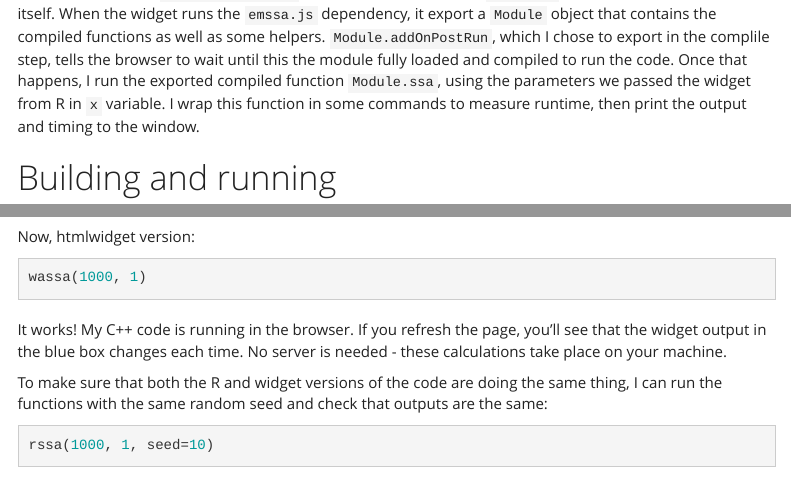
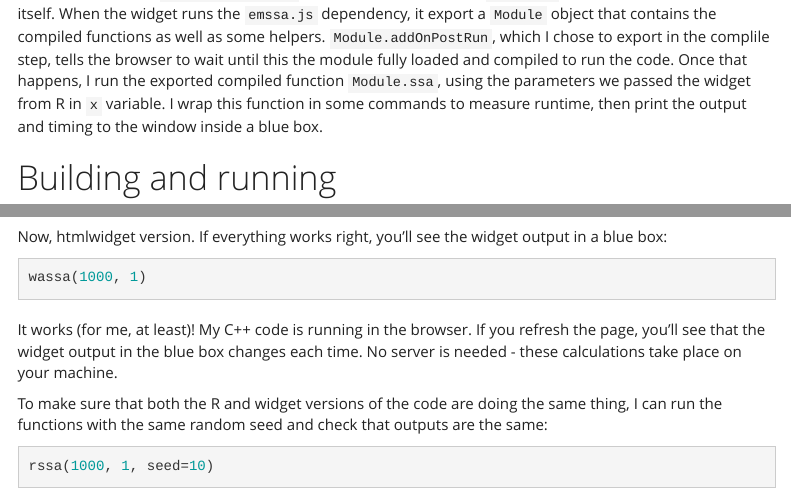
Before and after one commit to noamross/wassa, an R Markdown document (vignettes/adventures-in-webassembly.Rmd): the page in a window 1100 px wide, from 2860 px down, and a second part further down, joined at a grey line. Rendered offline with R 4.5, knitr and Pandoc, with nearby package versions; code that draws random numbers runs with fixed seeds of ours; some code elsewhere in the file could not run offline; menus at the side of the page are left out.

Commit message:
vignette wording

````diff
--- a/vignettes/adventures-in-webassembly.Rmd
+++ b/vignettes/adventures-in-webassembly.Rmd
@@ -157,7 +157,7 @@ eventually I got this together:
 cat(readLines(h('inst/htmlwidgets/wassa.js')), sep="\n")
 ```
 
-This is based on the `scaffoldWidget()` template. The stuff under `factory:` generates the htmlwidget itself.  When the widget runs the `emssa.js` dependency, it export a `Module` object that contains the compiled functions as well as some helpers. `Module.addOnPostRun`, which I chose to export in the complile step, tells the browser to wait until this the module fully loaded and compiled to run the code. Once that happens, I run the exported compiled function `Module.ssa`, using the parameters we passed the widget from R in `x` variable. I wrap this function in some commands to measure runtime, then print the output and timing to the window.
+This is based on the `scaffoldWidget()` template. The stuff under `factory:` generates the htmlwidget itself.  When the widget runs the `emssa.js` dependency, it export a `Module` object that contains the compiled functions as well as some helpers. `Module.addOnPostRun`, which I chose to export in the complile step, tells the browser to wait until this the module fully loaded and compiled to run the code. Once that happens, I run the exported compiled function `Module.ssa`, using the parameters we passed the widget from R in `x` variable. I wrap this function in some commands to measure runtime, then print the output and timing to the window inside a blue box.
 
 # Building and running
 
@@ -170,13 +170,14 @@ library(wassa)
 rssa(1000, 1)
 ```
 
-Now, htmlwidget version:
+Now, htmlwidget version.  If everything works right, you'll see the widget output
+in a blue box:
 
 ```{r}
 wassa(1000, 1)
 ```
 
-It works! My C++ code is running in the browser.  If you refresh the page,
+It works (for me, at least)! My C++ code is running in the browser.  If you refresh the page,
 you'll see that the widget output in the blue box changes each time.  No server
 is needed - these calculations take place on your machine.
 
````
Also changed, not shown: vignettes/adventures-in-webassembly.Rmd (2 more changed lines).
